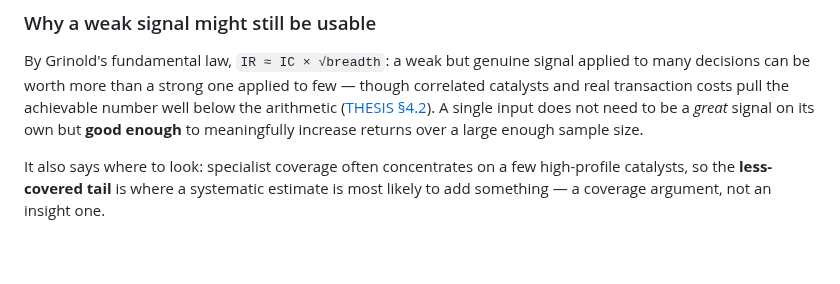
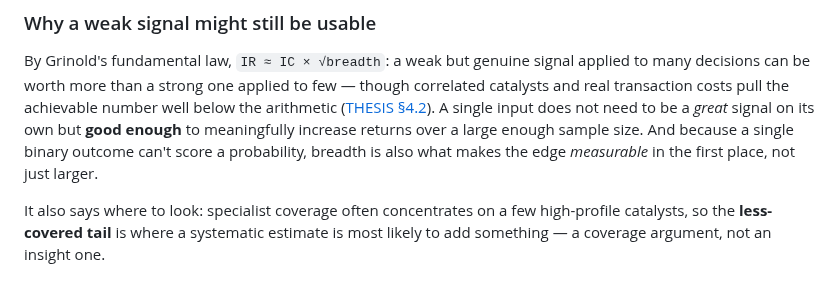
Before and after one commit to noahlin17/trial-impact, a Markdown page: README.md, the part around the change. Drawn GitHub-style; blank space fills up the shorter version.

Commit message:
Docs: make breadth's role in detecting (not just amplifying) skill explicit in §4.2 and README
Co-Authored-By: Devin AI <158243242+devin-ai-integration[bot]@users.noreply.github.com>

```diff
--- a/README.md
+++ b/README.md
@@ -190,6 +190,8 @@ By Grinold's fundamental law, `IR ≈ IC × √breadth`: a weak but genuine sign
 decisions can be worth more than a strong one applied to few — though correlated catalysts and real
 transaction costs pull the achievable number well below the arithmetic ([THESIS §4.2](THESIS.md)). A single input does not need to
 be a *great* signal on its own but **good enough** to meaningfully increase returns over a large enough sample size.
+And because a single binary outcome can't score a probability, breadth is also what makes the edge
+*measurable* in the first place, not just larger.
 
 It also says where to look: specialist coverage often concentrates on a few high-profile
 catalysts, so the **less-covered tail** is where a systematic estimate is most likely to add
```
Also changed, not shown: THESIS.md (+4 -0 lines).
